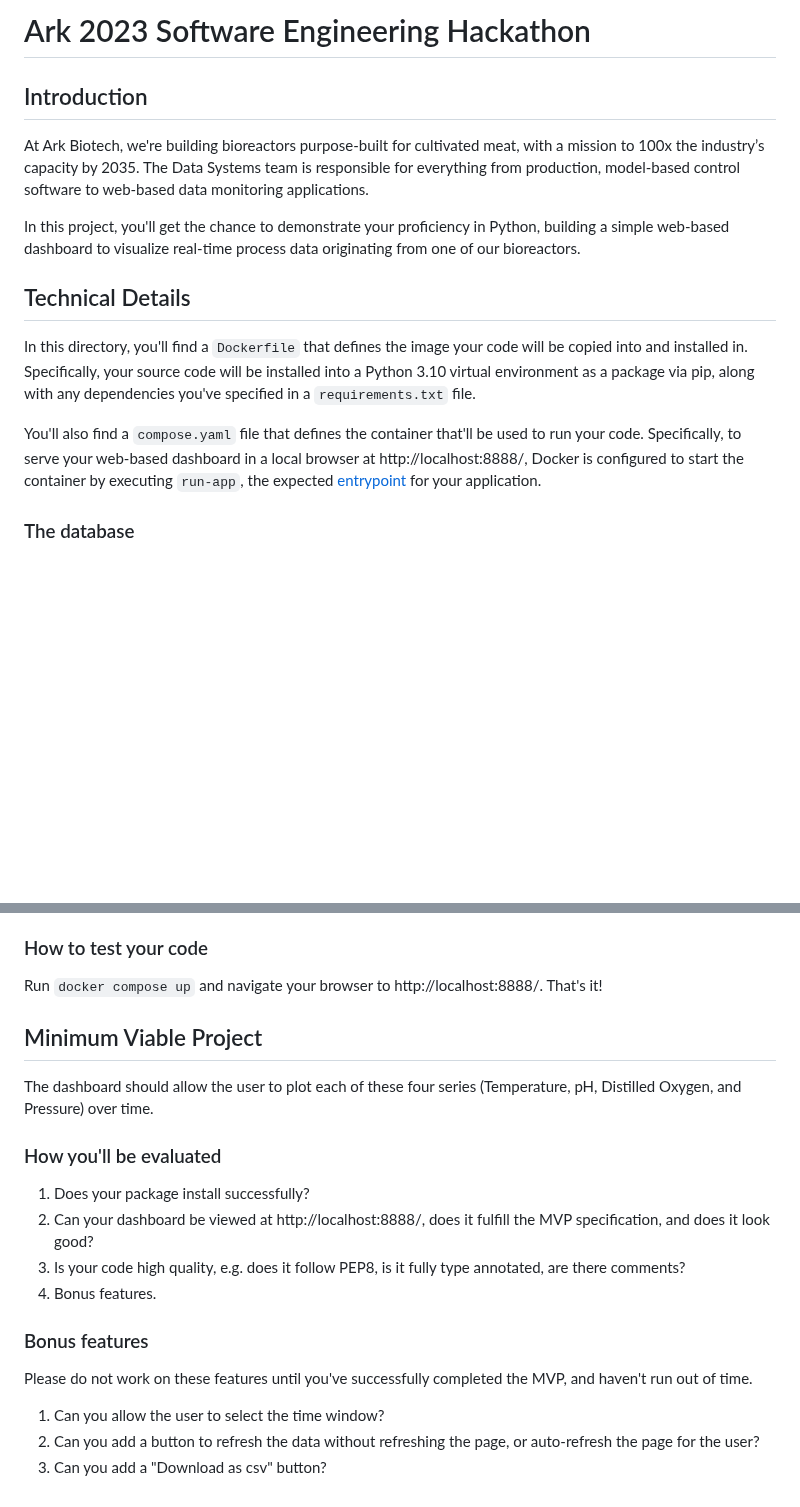
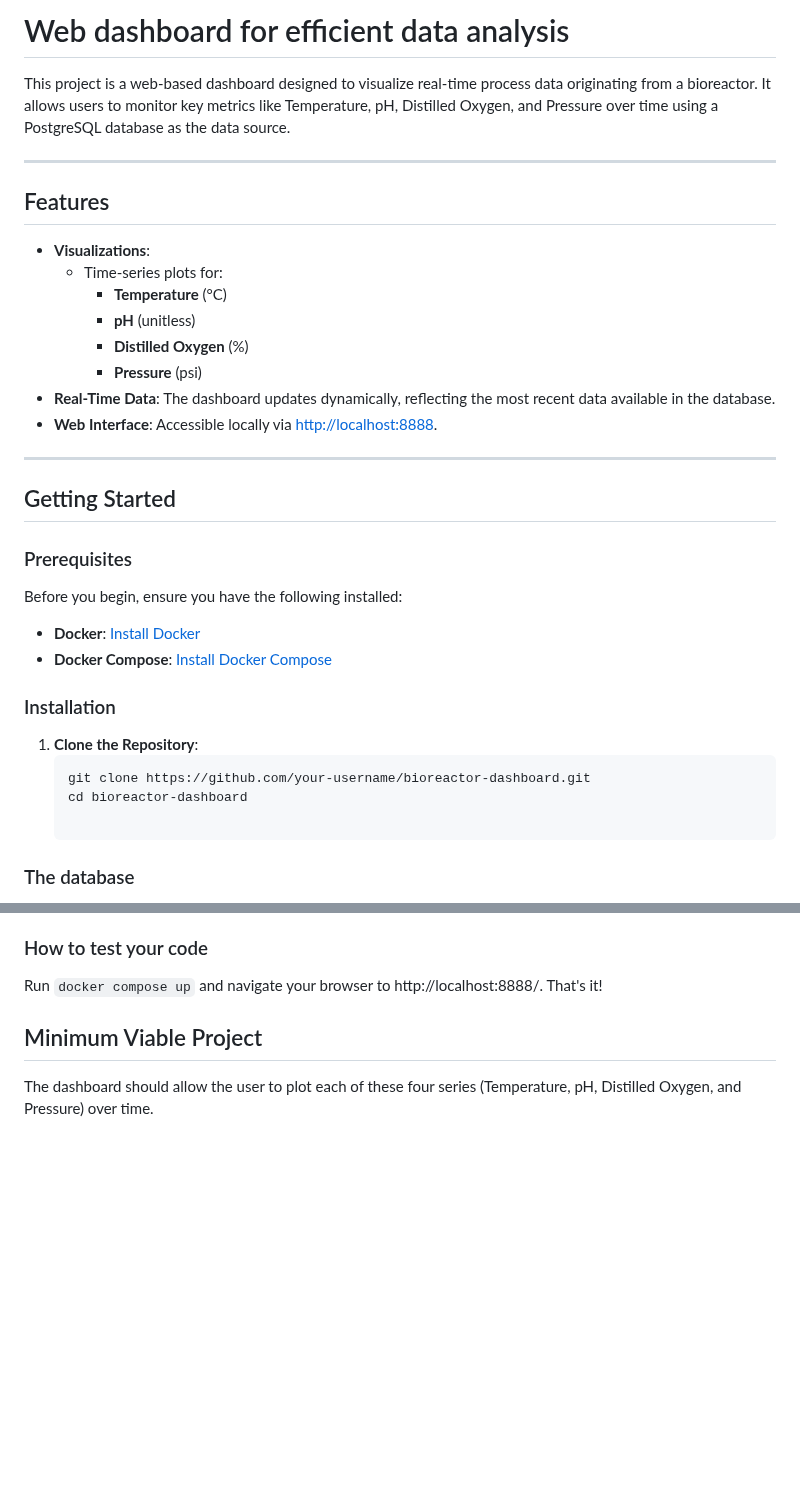
Before and after one commit to AishwaryaRajur22/Web-Dashboard-for-Efficient-Data-Analysis, a Markdown page: README.md, 2 parts joined by grey strips. Rendered like a GitHub page; blank space fills up the shorter version.

````diff
--- a/README.md
+++ b/README.md
@@ -1,16 +1,37 @@
-# Ark 2023 Software Engineering Hackathon
+# Web dashboard for efficient data analysis
 
-## Introduction
+This project is a web-based dashboard designed to visualize real-time process data originating from a bioreactor. It allows users to monitor key metrics like Temperature, pH, Distilled Oxygen, and Pressure over time using a PostgreSQL database as the data source.
 
-At Ark Biotech, we're building bioreactors purpose-built for cultivated meat, with a mission to 100x the industry’s capacity by 2035. The Data Systems team is responsible for everything from production, model-based control software to web-based data monitoring applications.
+---
 
-In this project, you'll get the chance to demonstrate your proficiency in Python, building a simple web-based dashboard to visualize real-time process data originating from one of our bioreactors.
+## Features
 
-## Technical Details
+- **Visualizations**:
+  - Time-series plots for:
+    - **Temperature** (°C)
+    - **pH** (unitless)
+    - **Distilled Oxygen** (%)
+    - **Pressure** (psi)
+- **Real-Time Data**: The dashboard updates dynamically, reflecting the most recent data available in the database.
+- **Web Interface**: Accessible locally via [http://localhost:8888](http://localhost:8888).
 
-In this directory, you'll find a `Dockerfile` that defines the image your code will be copied into and installed in. Specifically, your source code will be installed into a Python 3.10 virtual environment as a package via pip, along with any dependencies you've specified in a `requirements.txt` file.
+---
 
-You'll also find a `compose.yaml` file that defines the container that'll be used to run your code. Specifically, to serve your web-based dashboard in a local browser at http://localhost:8888/, Docker is configured to start the container by executing `run-app`, the expected [entrypoint](https://setuptools.pypa.io/en/latest/userguide/entry_point.html) for your application.
+## Getting Started
+
+### Prerequisites
+
+Before you begin, ensure you have the following installed:
+
+- **Docker**: [Install Docker](https://www.docker.com/)
+- **Docker Compose**: [Install Docker Compose](https://docs.docker.com/compose/)
+
+### Installation
+
+1. **Clone the Repository**:
+   ```bash
+   git clone https://github.com/your-username/bioreactor-dashboard.git
+   cd bioreactor-dashboard
 
 ### The database
 
@@ -62,18 +83,3 @@ Run `docker compose up` and navigate your browser to http://localhost:8888/. Tha
 ## Minimum Viable Project
 
 The dashboard should allow the user to plot each of these four series (Temperature, pH, Distilled Oxygen, and Pressure) over time.
-
-### How you'll be evaluated
-
-1) Does your package install successfully?
-2) Can your dashboard be viewed at http://localhost:8888/, does it fulfill the MVP specification, and does it look good?
-3) Is your code high quality, e.g. does it follow PEP8, is it fully type annotated, are there comments?
-4) Bonus features.
-
-### Bonus features
-
-Please do not work on these features until you've successfully completed the MVP, and haven't run out of time.
-
-1) Can you allow the user to select the time window?
-2) Can you add a button to refresh the data without refreshing the page, or auto-refresh the page for the user?
-3) Can you add a "Download as csv" button?
````
